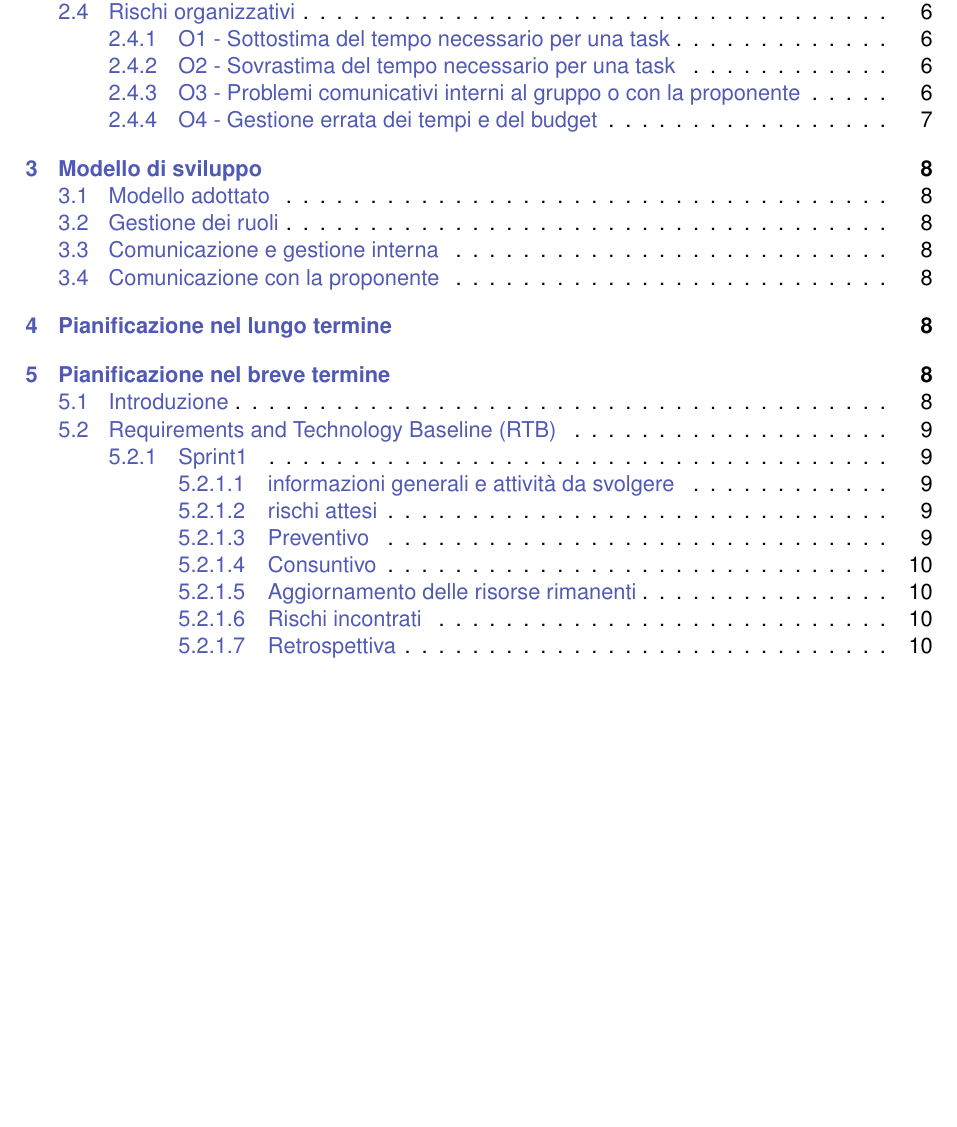
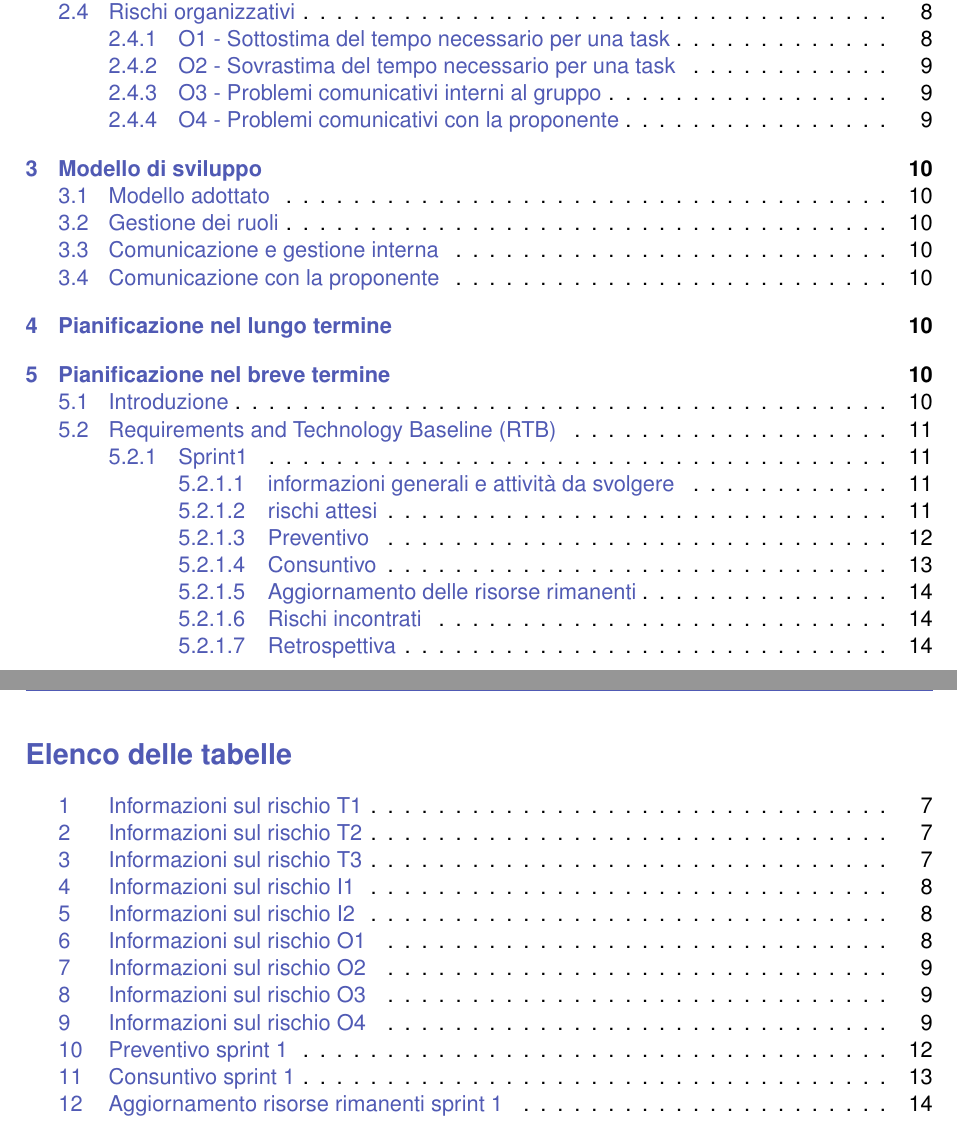
Before and after one commit to Byte-Holders/Documentazione, a LaTeX document (Source/RTB/Piano_Di_Progetto.tex): part of page 3 of 11 before the commit and two parts of pages 3 and 4 of 15 after it, the two joined at a grey line, cut so that both start at the same text, the shorter picture padded with empty space. The pictures show the PDF file Source/RTB/Piano_Di_Progetto.pdf that the author committed with the source.

Commit message:
redazione sprint 1 pdp

```diff
--- a/Source/RTB/Piano_Di_Progetto.tex
+++ b/Source/RTB/Piano_Di_Progetto.tex
@@ -289 +300,2 @@ Ogni rischio è quindi contrassegnato con un codice composto da un prefisso indi
 
+\subsubsection{T3 - Guasti tecnici hardware o software}
@@ -326,2 +342,4 @@ Ogni rischio è quindi contrassegnato con un codice composto da un prefisso indi
 
 \subsubsection{I2 - Mancanza di tempo dovuto ad altre attività universitarie}
+\begin{table}[H]
+    \centering
@@ -340,12 +357,14 @@ Ogni rischio è quindi contrassegnato con un codice composto da un prefisso indi
         Pericolosità &  \\
         \hline
     \end{tabular}
-\end{center}
-
+    \caption{Informazioni sul rischio I2}
+\end{table}
 
 \subsection{Rischi organizzativi}
+
 \subsubsection{O1 - Sottostima del tempo necessario per una task}
-\begin{center}
+\begin{table}[H]
+    \centering
     \rowcolors{2}{LightGray}{white}
     \begin{tabular}{|m{5cm}|m{8cm}|}
         \hline
@@ -360,9 +379,11 @@ Ogni rischio è quindi contrassegnato con un codice composto da un prefisso indi
         Pericolosità &  \\
         \hline
     \end{tabular}
-\end{center}
+    \caption{Informazioni sul rischio O1}
+\end{table}
 
 \subsubsection{O2 - Sovrastima del tempo necessario per una task}
+\begin{table}[H]
   \begin{center}
     \rowcolors{2}{LightGray}{white}
     \begin{tabular}{|m{5cm}|m{8cm}|}
@@ -379,13 +400,17 @@ Ogni rischio è quindi contrassegnato con un codice composto da un prefisso indi
         \hline
     \end{tabular}
   \end{center}
+  \caption{Informazioni sul rischio O2}
+\end{table}
 
-\subsubsection{O3 - Problemi comunicativi interni al gruppo o con la proponente}
+
+\begin{table}[H]
+  \subsubsection{O3 - Problemi comunicativi interni al gruppo}
   \begin{center}
     \rowcolors{2}{LightGray}{white}
     \begin{tabular}{|m{5cm}|m{8cm}|}
         \hline
-      \multicolumn{2}{|>{\centering\arraybackslash}m{14cm}|}{\cellcolor{AccentColor}\textcolor{white}{\textbf{O3 - Problemi comunicativi interni al gruppo o con la proponente}}} \\
+        \multicolumn{2}{|>{\centering\arraybackslash}m{14cm}|}{\cellcolor{AccentColor}\textcolor{white}{\textbf{O3 - Problemi comunicativi interni al gruppo}}} \\
         \hline
         Descrizione &  \\
         \hline
@@ -397,13 +422,17 @@ Ogni rischio è quindi contrassegnato con un codice composto da un prefisso indi
         \hline
     \end{tabular}
   \end{center}
+  \caption{Informazioni sul rischio O3}
+\end{table}
 
-\subsubsection{O4 - Gestione errata dei tempi e del budget}
+\subsubsection{O4 - Problemi comunicativi con la proponente}
+
+\begin{table}[H]
   \begin{center}
     \rowcolors{2}{LightGray}{white}
     \begin{tabular}{|m{5cm}|m{8cm}|}
         \hline
-      \multicolumn{2}{|>{\centering\arraybackslash}m{14cm}|}{\cellcolor{AccentColor}\textcolor{white}{\textbf{O4 - Gestione errata dei tempi e del budget}}} \\
+        \multicolumn{2}{|>{\centering\arraybackslash}m{14cm}|}{\cellcolor{AccentColor}\textcolor{white}{\textbf{O3 - Problemi comunicativi con la proponente}}} \\
         \hline
         Descrizione &  \\
         \hline
@@ -415,6 +444,10 @@ Ogni rischio è quindi contrassegnato con un codice composto da un prefisso indi
         \hline
     \end{tabular}
   \end{center}
+  \caption{Informazioni sul rischio O4}
+\end{table}
+
+
 
 \newpage
 
@@ -455,3 +488,4 @@ Nello specifico, per ogni iterazione verranno riportati:
 
 \subsection{Requirements and Technology Baseline (RTB)}
 \subsubsection{Sprint1}
+\begin{tabular}{ll}
@@ -460,3 +519,6 @@ Nello specifico, per ogni iterazione verranno riportati:
+  \item 04 - Problemi comunicativi con la proponente
+\end{itemize}
+
 \subsubsubsection{Preventivo}
 \begin{table}[H]
     \centering
@@ -484,4 +547,11 @@ Nello specifico, per ogni iterazione verranno riportati:
 \end{table}
+
+\begin{figure}[h]
+    \centering
+    \includegraphics[width=0.8\textwidth]{../Assets/pdp/sprint1/preventivo.png}
+    \caption{Grafico preventivo sprint 1}
+\end{figure}
+
 \subsubsubsection{Consuntivo}
 \begin{table}[H]
     \centering
@@ -509,4 +580,11 @@ Nello specifico, per ogni iterazione verranno riportati:
 \end{table}
+
+\begin{figure}[h]
+    \centering
+    \includegraphics[width=0.8\textwidth]{../Assets/pdp/sprint1/consuntivo.png}
+    \caption{Grafico consuntivo sprint 1}
+\end{figure}
+
 \subsubsubsection{Aggiornamento delle risorse rimanenti}
 \begin{table}[H]
     \centering
@@ -534,7 +612,7 @@ Nello specifico, per ogni iterazione verranno riportati:
         Verificatore & 15€/h & 3 & 45€ &  124 \textcolor{red}{(-3)}&  1.860€ \textcolor{red}{(-45€)} \\ \hline
 
         \textbf{Totale} & - & 21 & \textbf{455€} & \textbf{609} \textcolor{red}{(-21)} & \textbf{12.835€} \textcolor{red}{(-455€)}\\ \hline
-
     \end{tabular}
+    \caption{Aggiornamento risorse rimanenti sprint 1}
 \end{table}
 \subsubsubsection{Rischi incontrati}
```
Also changed, not shown: Source/Assets/pdp/sprint1/consuntivo.png (added), Source/Assets/pdp/sprint1/preventivo.png (added), Source/RTB/Piano_Di_Progetto.pdf, Source/RTB/Piano_Di_Progetto.tex (73 more changed lines). Lines whose indentation alone changed are shown as unchanged.
